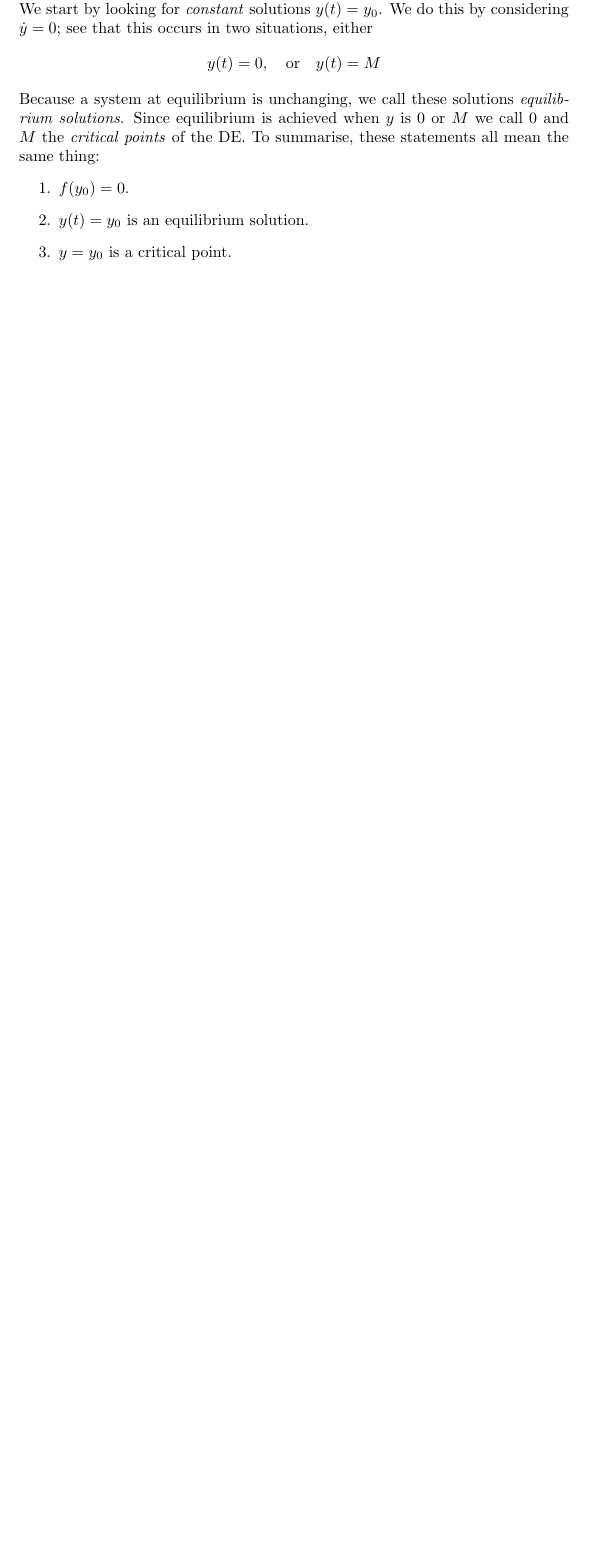
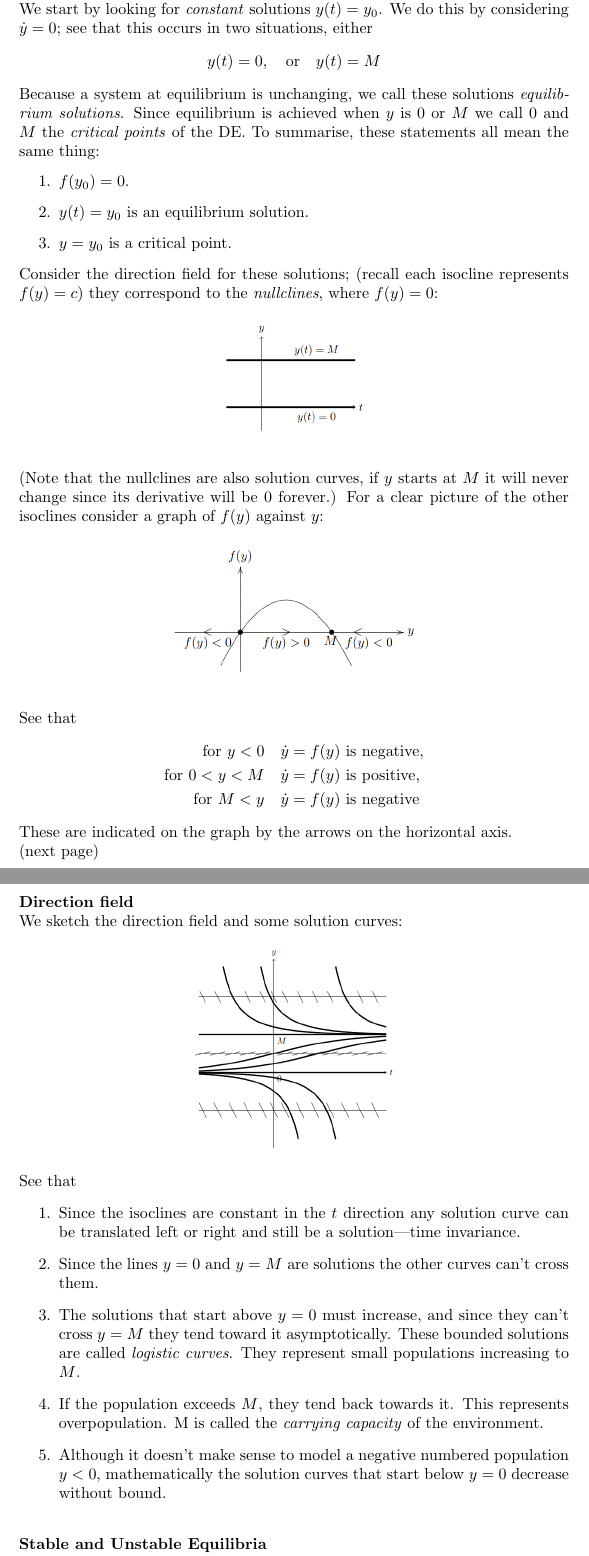
Before and after one commit to pigmaster96/mathtex, a LaTeX document (wiki/appendix_2/appendix_2.tex): part of page 35 of 38 before the commit and two parts of pages 35 and 36 of 40 after it, the two joined at a grey line, cut so that both start at the same text, the shorter picture padded with empty space. The pictures show the PDF file wiki/appendix_2/appendix_2.pdf that the author committed with the source.

Commit message:
fin auto equations and logistic model

```diff
--- a/wiki/appendix_2/appendix_2.tex
+++ b/wiki/appendix_2/appendix_2.tex
@@ -1010,3 +1010,48 @@ To summarise, these statements all mean the same thing:
 \item $y(t)=y_0$ is an equilibrium solution.
 \item $y=y_0$ is a critical point.
 \end{enumerate}
+Consider the direction field for these solutions; (recall each isocline represents $f(y)=c$) they correspond to the
+\textit{nullclines}, where $f(y)=0$:
+\begin{figure}[h]
+\begin{center}
+\includegraphics[width=10cm]{14}\\
+\end{center}
+\end{figure}\\
+(Note that the nullclines are also solution curves, if $y$ starts at $M$ it will never change since its
+derivative will be 0 forever.) For a clear picture of the other isoclines consider
+a graph of $f(y)$ against $y$:
+\begin{figure}[h]
+\begin{center}
+\includegraphics[width=10cm]{15}\\
+\end{center}
+\end{figure}\\
+See that
+\begin{align*}
+\text{for }y<0\quad&\dot{y}=f(y)\text{ is negative,}\\
+\text{for }0<y<M\quad&\dot{y}=f(y)\text{ is positive,}\\
+\text{for }M<y\quad&\dot{y}=f(y)\text{ is negative}
+\end{align*}
+These are indicated on the graph by the arrows on the horizontal axis.\\
+(next page)
+\newpage
+\noindent\textbf{Direction field}\\
+We sketch the direction field and some solution curves:
+\begin{figure}[h]
+\begin{center}
+\includegraphics[width=10cm]{16}\\
+\end{center}
+See that
+\begin{enumerate}
+\item Since the isoclines are constant in the $t$ direction any solution curve can be translated left or right and
+still be a solution---time invariance.
+\item Since the lines $y=0$ and $y=M$ are solutions the other curves can't cross them.
+\item The solutions that start above $y=0$ must increase, and since they can't cross $y=M$ they
+tend toward it asymptotically. These bounded solutions
+are called \textit{logistic curves}. They represent small populations increasing to $M$.
+\item If the population exceeds $M$, they tend back towards it. This represents overpopulation. M is called the
+\textit{carrying capacity} of the environment.
+\item Although it doesn't make sense to model a negative numbered population $y<0$, mathematically the solution
+curves that start below $y=0$ decrease without bound.
+\end{enumerate}
+\end{figure}\\
+\textbf{Stable and Unstable Equilibria}\\
@@ -1013,4 +1061,6 @@ To summarise, these statements all mean the same thing:
+\newpage
 
+\subsection{Phase lines}
 
 
 
```
Also changed, not shown: wiki/appendix_2/appendix_2.pdf, wiki/appendix_2/images/14.png (added), wiki/appendix_2/images/15.png (added), wiki/appendix_2/images/16.png (added), wiki/appendix_2/appendix_2.tex (3 more changed lines), 6 other files.
